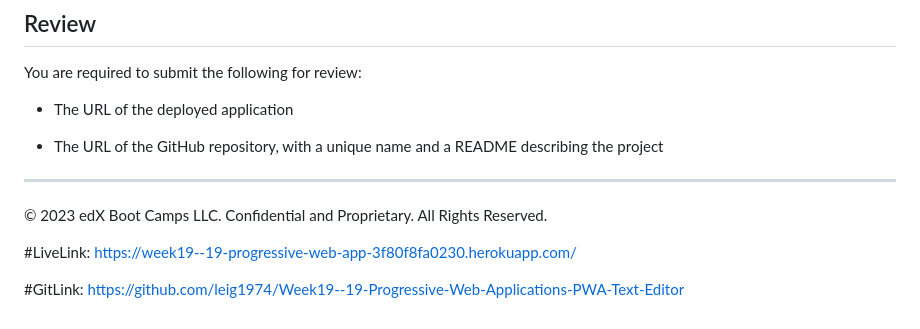
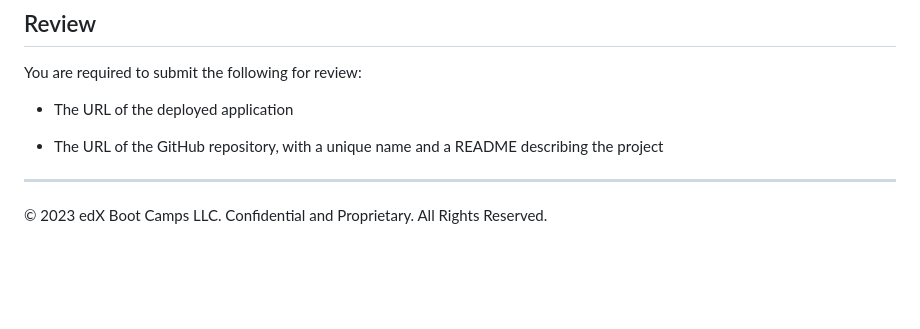
Before and after one commit to leig1974/Week19--19-Progressive-Web-Applications-PWA-Text-Editor, a Markdown page: README.md, the part around the change. Drawn GitHub-style; blank space fills up the shorter version.

```diff
--- a/README.md
+++ b/README.md
@@ -147,11 +147,3 @@ You are required to submit the following for review:
 
 - - -
 © 2023 edX Boot Camps LLC. Confidential and Proprietary. All Rights Reserved.
-
-
-
-#LiveLink:
-https://week19--19-progressive-web-app-3f80f8fa0230.herokuapp.com/
-
-#GitLink:
-https://github.com/leig1974/Week19--19-Progressive-Web-Applications-PWA-Text-Editor
```
